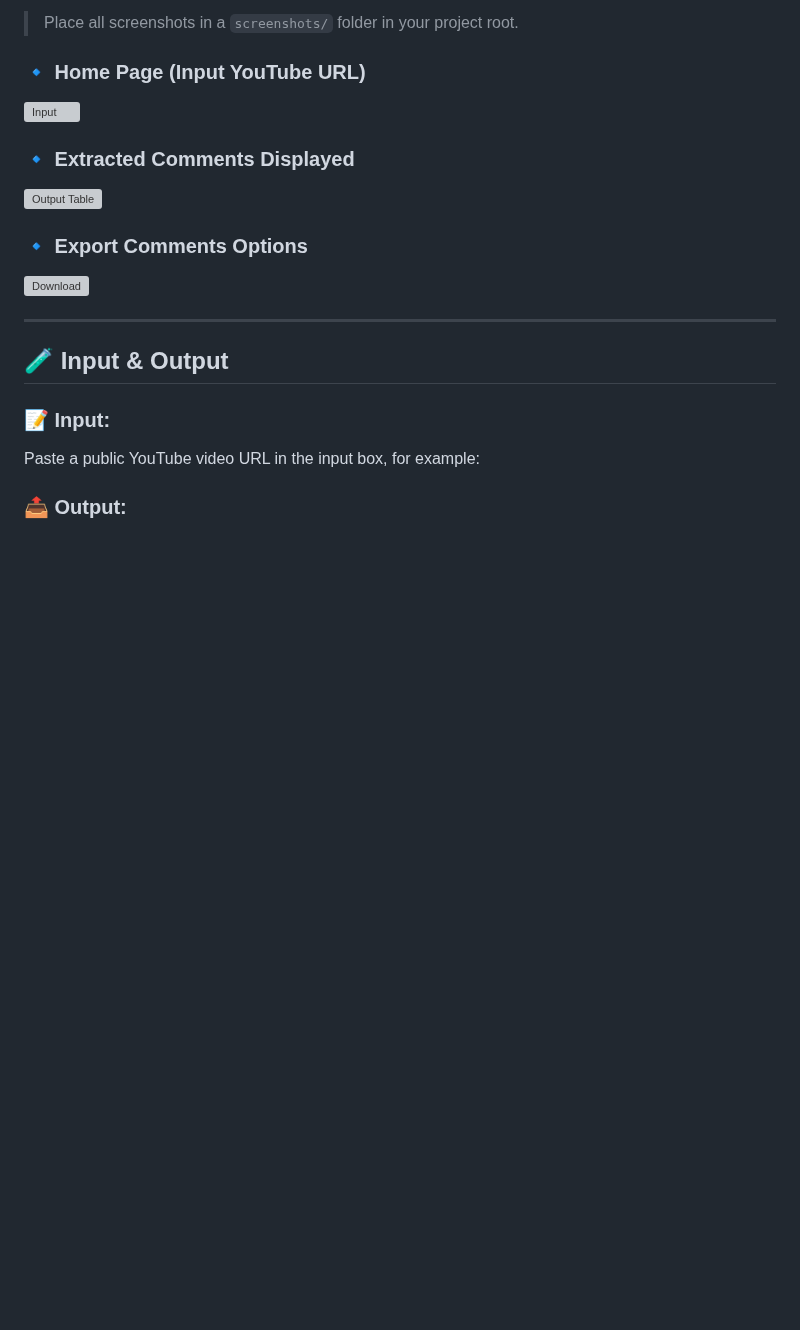
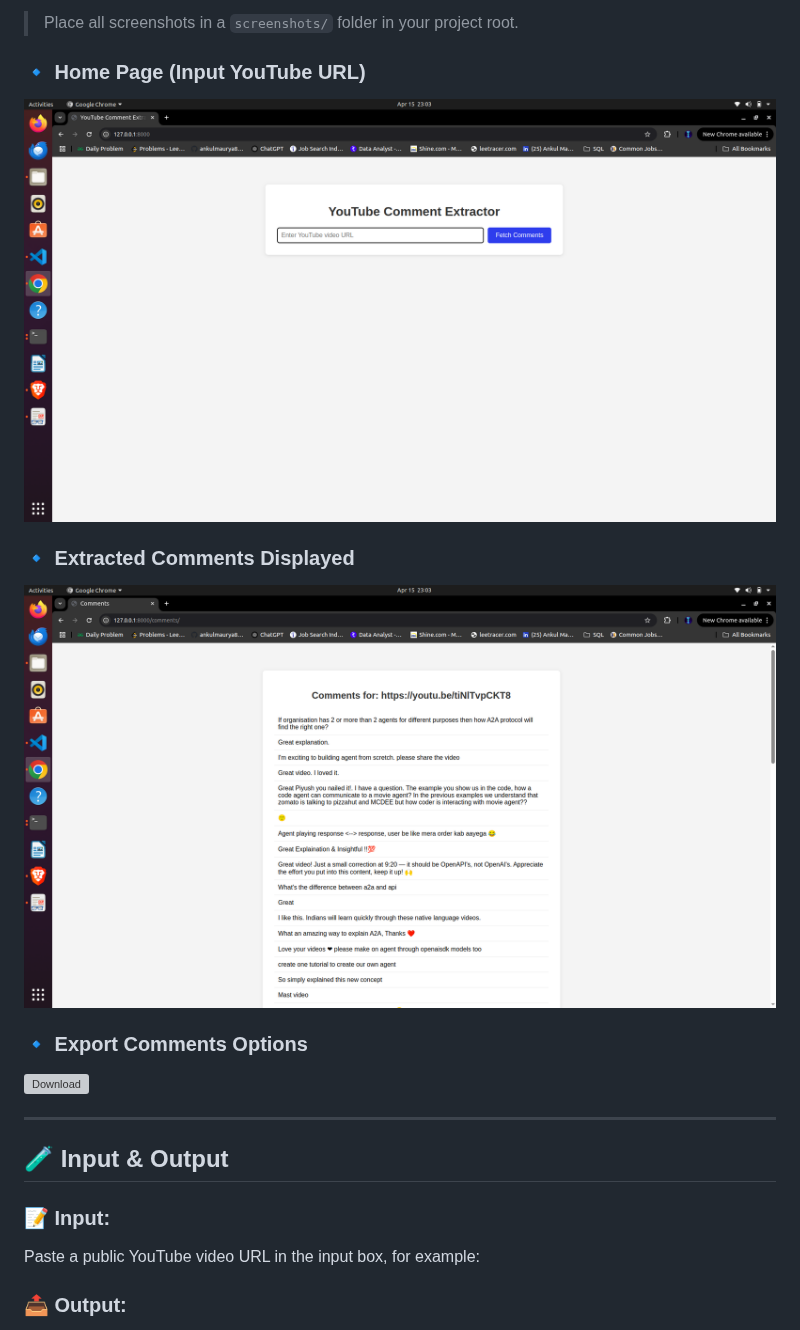
Before and after one commit to ankulmaurya88/YouTube-Comment-Extractor, a Markdown page: README.md, the part around one of its changes. Drawn GitHub-style; blank space fills up the shorter version; grey boxes are pictures that could not be loaded.

```diff
--- a/README.md
+++ b/README.md
@@ -34,9 +34,9 @@ The **YouTube Comment Extractor** is a web-based application that allows users t
 > Place all screenshots in a `screenshots/` folder in your project root.
 
 ### 🔹 Home Page (Input YouTube URL)
-![Input](screenshots/input.png)
+![Input](assets/input.png)
 
 ### 🔹 Extracted Comments Displayed
-![Output Table](screenshots/output_table.png)
+![Output Table](assets/midoutput.png)
 
 ### 🔹 Export Comments Options
```
Also changed, not shown: other parts of README.md (+1 -1 lines).
